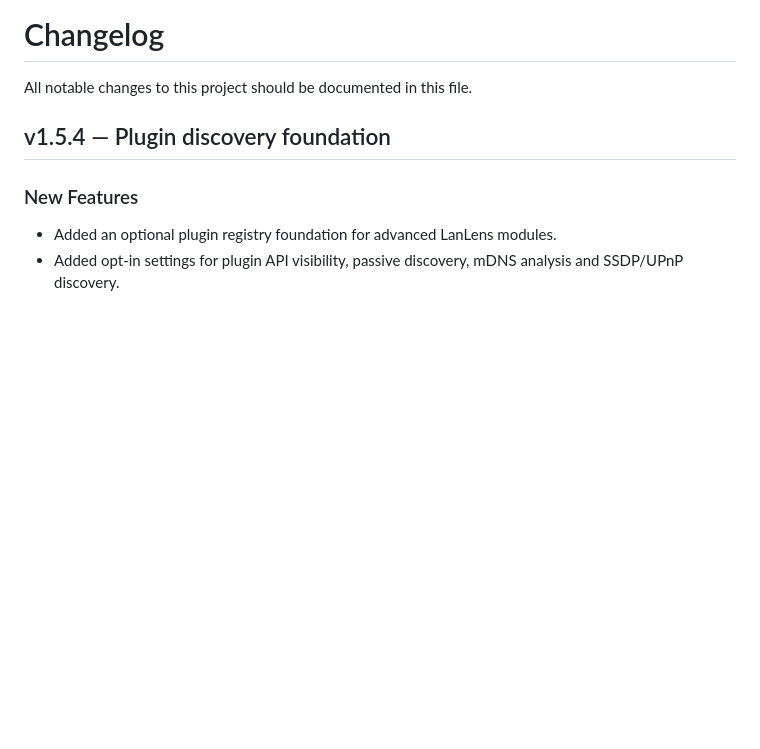
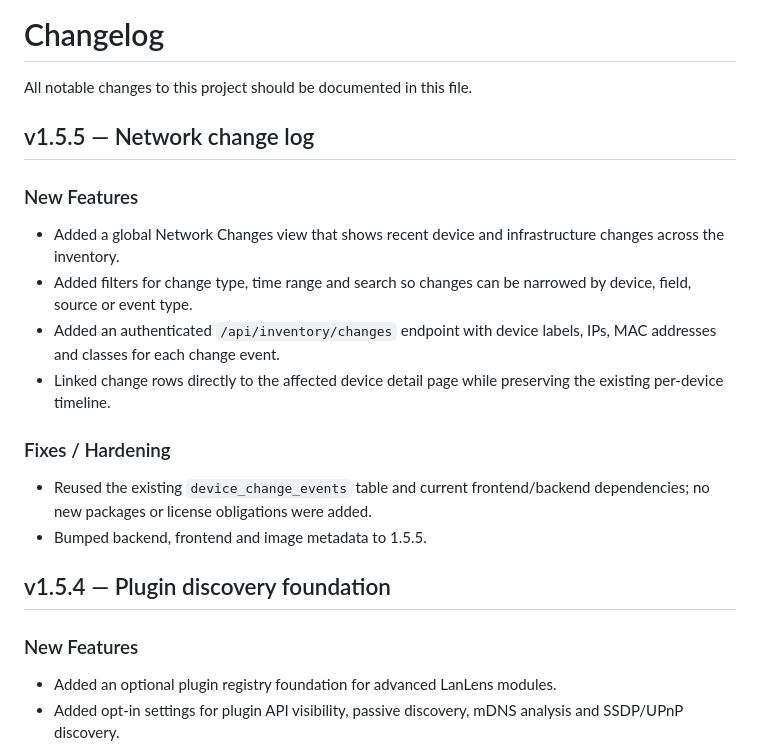
Before and after one commit to AlexRosbach/LanLens, a Markdown page: CHANGELOG.md, the part around the change. Drawn GitHub-style; blank space fills up the shorter version.

```diff
--- a/CHANGELOG.md
+++ b/CHANGELOG.md
@@ -1,6 +1,18 @@
 # Changelog
 
 All notable changes to this project should be documented in this file.
+
+## v1.5.5 — Network change log
+
+### New Features
+- Added a global Network Changes view that shows recent device and infrastructure changes across the inventory.
+- Added filters for change type, time range and search so changes can be narrowed by device, field, source or event type.
+- Added an authenticated `/api/inventory/changes` endpoint with device labels, IPs, MAC addresses and classes for each change event.
+- Linked change rows directly to the affected device detail page while preserving the existing per-device timeline.
+
+### Fixes / Hardening
+- Reused the existing `device_change_events` table and current frontend/backend dependencies; no new packages or license obligations were added.
+- Bumped backend, frontend and image metadata to 1.5.5.
 
 ## v1.5.4 — Plugin discovery foundation
 
```
Also changed, not shown: README.md (+7 -2 lines), docs/documentation.md (+6 -0 lines), docs/screenshots/lanlens-network-changes.png (added), 12 other files.
